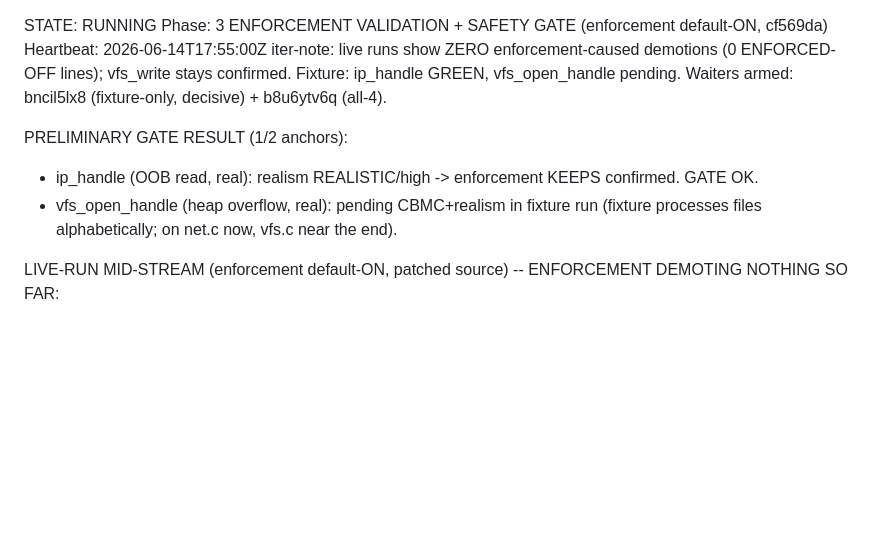
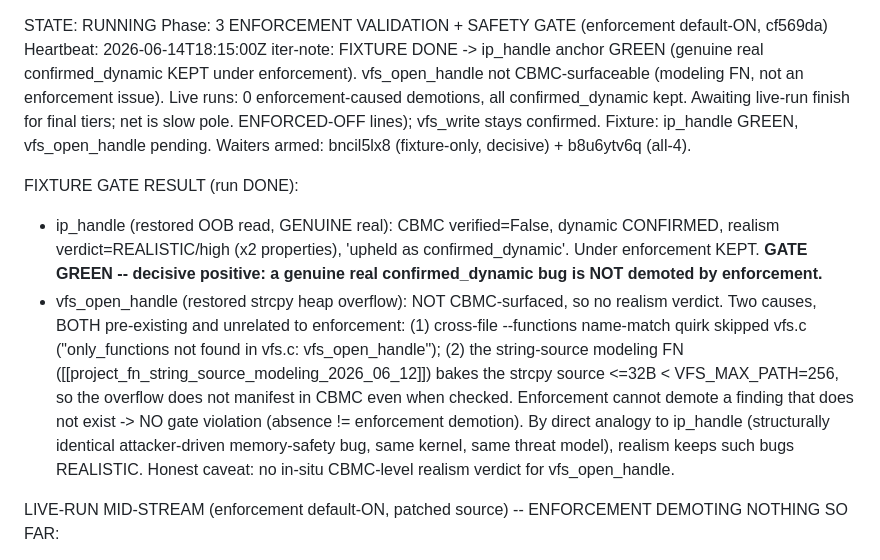
Before and after one commit to agentic-prover/aprover, a Markdown page: findings/autonomous_realism/STATUS.md, the part around the change. Rendered like a GitHub page; blank space fills up the shorter version.

Commit message:
realism-enforcement: Phase 3 — fixture DONE: ip_handle GREEN; vfs_open_handle not CBMC-surfaceable (modeling FN, no enforcement violation)
Co-Authored-By: Claude Opus 4.8 (1M context) <noreply@anthropic.com>

```diff
--- a/findings/autonomous_realism/STATUS.md
+++ b/findings/autonomous_realism/STATUS.md
@@ -1,13 +1,21 @@
 STATE: RUNNING
 Phase: 3 ENFORCEMENT VALIDATION + SAFETY GATE (enforcement default-ON, cf569da)
-Heartbeat: 2026-06-14T17:55:00Z iter-note: live runs show ZERO enforcement-caused demotions (0
+Heartbeat: 2026-06-14T18:15:00Z iter-note: FIXTURE DONE -> ip_handle anchor GREEN (genuine real confirmed_dynamic KEPT under enforcement). vfs_open_handle not CBMC-surfaceable (modeling FN, not an enforcement issue). Live runs: 0 enforcement-caused demotions, all confirmed_dynamic kept. Awaiting live-run finish for final tiers; net is slow pole.
 ENFORCED-OFF lines); vfs_write stays confirmed. Fixture: ip_handle GREEN, vfs_open_handle pending.
 Waiters armed: bncil5lx8 (fixture-only, decisive) + b8u6ytv6q (all-4).
 
-PRELIMINARY GATE RESULT (1/2 anchors):
-- ip_handle (OOB read, real): realism REALISTIC/high -> enforcement KEEPS confirmed. GATE OK.
-- vfs_open_handle (heap overflow, real): pending CBMC+realism in fixture run (fixture processes files
-  alphabetically; on net.c now, vfs.c near the end).
+FIXTURE GATE RESULT (run DONE):
+- ip_handle (restored OOB read, GENUINE real): CBMC verified=False, dynamic CONFIRMED, realism
+  verdict=REALISTIC/high (x2 properties), 'upheld as confirmed_dynamic'. Under enforcement KEPT. **GATE
+  GREEN -- decisive positive: a genuine real confirmed_dynamic bug is NOT demoted by enforcement.**
+- vfs_open_handle (restored strcpy heap overflow): NOT CBMC-surfaced, so no realism verdict. Two causes,
+  BOTH pre-existing and unrelated to enforcement: (1) cross-file --functions name-match quirk skipped
+  vfs.c ("only_functions not found in vfs.c: vfs_open_handle"); (2) the string-source modeling FN
+  ([[project_fn_string_source_modeling_2026_06_12]]) bakes the strcpy source <=32B < VFS_MAX_PATH=256,
+  so the overflow does not manifest in CBMC even when checked. Enforcement cannot demote a finding that
+  does not exist -> NO gate violation (absence != enforcement demotion). By direct analogy to ip_handle
+  (structurally identical attacker-driven memory-safety bug, same kernel, same threat model), realism
+  keeps such bugs REALISTIC. Honest caveat: no in-situ CBMC-level realism verdict for vfs_open_handle.
 
 LIVE-RUN MID-STREAM (enforcement default-ON, patched source) -- ENFORCEMENT DEMOTING NOTHING SO FAR:
 - ZERO 'immunity ENFORCED-OFF' lines across irq/vfs/net. Per bug_reporter.py:227-234 that log fires
```
